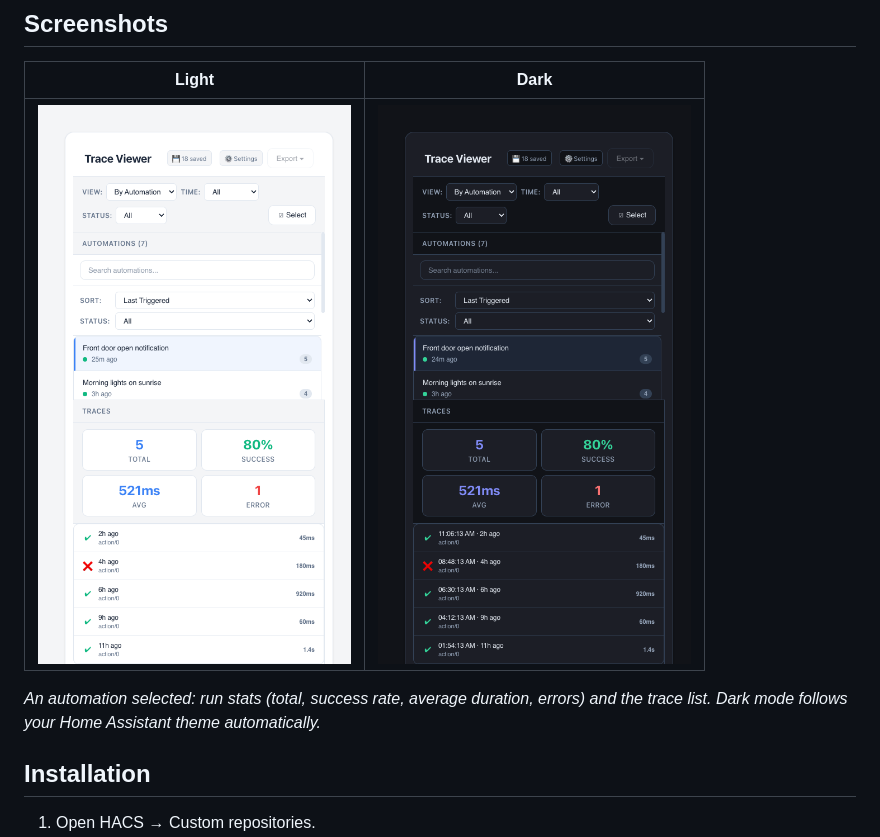
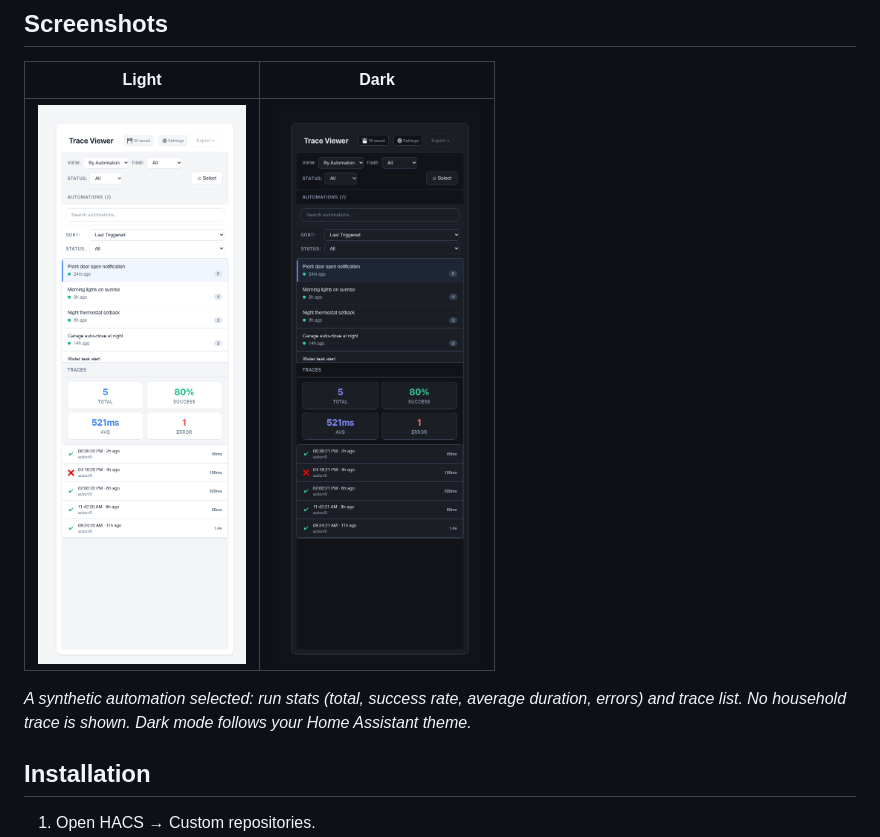
Before and after one commit to MacSiem/ha-trace-viewer, a Markdown page: README.md, the part around the change. GitHub-like rendering; pictures changed too: docs/screenshots/card-traces-dark.png, docs/screenshots/card-traces-light.png.

Commit message:
Refresh Trace Viewer screenshots with synthetic trace selection

```diff
--- a/README.md
+++ b/README.md
@@ -42,9 +42,9 @@ no extra integration:
 |---|---|
 | ![Traces, light theme](docs/screenshots/card-traces-light.png) | ![Traces, dark theme](docs/screenshots/card-traces-dark.png) |
 
-*An automation selected: run stats (total, success rate, average duration,
-errors) and the trace list. Dark mode follows your Home Assistant theme
-automatically.*
+*A synthetic automation selected: run stats (total, success rate, average
+duration, errors) and trace list. No household trace is shown. Dark mode
+follows your Home Assistant theme.*
 
 ## Installation
 
```
Also changed, not shown: 1 other file.
